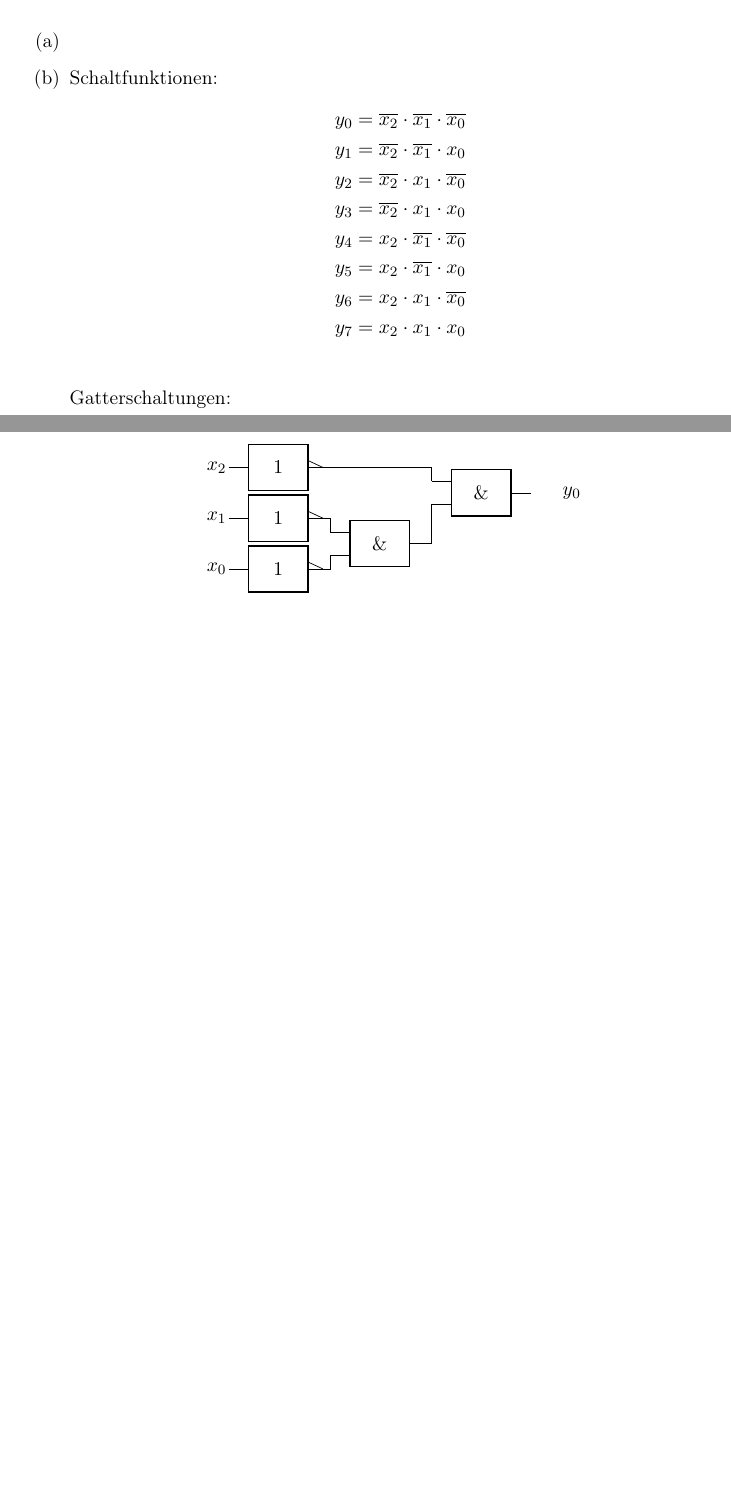
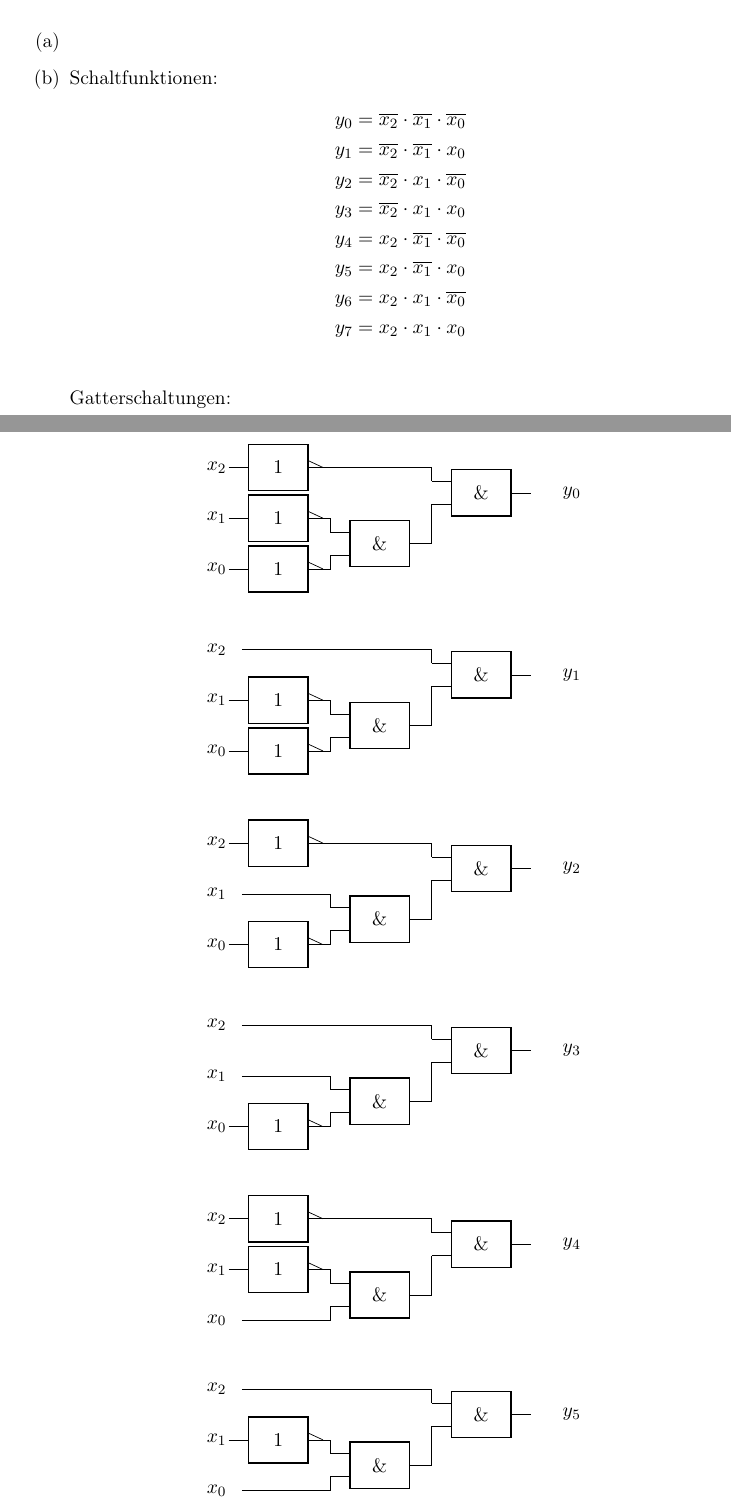
Before and after one commit to aul12/GdRa, a LaTeX document (Blatt08/main.tex, which reads Blatt08/bullshit.tex): two parts of pages 1 and 2 of 2 before the commit and two parts of pages 1 and 2 of 3 after it, joined at a grey line, cut so that both start at the same text, the shorter picture padded with empty space. Compiled offline with pdfLaTeX.

Commit message:
Bullshit Schaltfunktionen

```diff
--- /dev/null
+++ b/Blatt08/bullshit.tex
@@ -0,0 +1,106 @@
+\begin{figure}[H]
+    \centering
+        \begin{circuitikz}
+        \node at(0,0) (){$x_0$};
+        \node at(0,1) (){$x_1$};
+        \node at(0,2) (){$x_2$};
+        \node at(7,1.5) {$y_0$};
+        \node[european and port] at (4,0.5) (and00){};
+        \node[european and port] at (6,1.5) (and01){};
+        \node[european not port] at (2,0) (not00){};
+        \node[european not port] at (2,1) (not01){};
+        \node[european not port] at (2,2) (not02){};
+        \draw (and00.out) -| (and01.in 2);
+        \draw (not00.out) -| (and00.in 2);
+        \draw (not01.out) -| (and00.in 1);
+        \draw (not02.out) -| (and01.in 1);
+    \end{circuitikz}
+\end{figure}
+
+\begin{figure}[H]
+    \centering
+        \begin{circuitikz}
+        \node at(0,0) (){$x_0$};
+        \node at(0,1) (){$x_1$};
+        \node at(0,2) (){$x_2$};
+        \node at(7,1.5) {$y_1$};
+        \node[european and port] at (4,0.5) (and00){};
+        \node[european and port] at (6,1.5) (and01){};
+        \node[european not port] at (2,0) (not00){};
+        \node[european not port] at (2,1) (not01){};
+        \draw (and00.out) -| (and01.in 2);
+        \draw (not00.out) -| (and00.in 2);
+        \draw (not01.out) -| (and00.in 1);
+        \draw (0.5,2) -| (and01.in 1);
+    \end{circuitikz}
+\end{figure}
+
+\begin{figure}[H]
+    \centering
+        \begin{circuitikz}
+        \node at(0,0) (){$x_0$};
+        \node at(0,1) (){$x_1$};
+        \node at(0,2) (){$x_2$};
+        \node at(7,1.5) {$y_2$};
+        \node[european and port] at (4,0.5) (and00){};
+        \node[european and port] at (6,1.5) (and01){};
+        \node[european not port] at (2,0) (not00){};
+        \node[european not port] at (2,2) (not02){};
+        \draw (and00.out) -| (and01.in 2);
+        \draw (not00.out) -| (and00.in 2);
+        \draw (0.5,1) -| (and00.in 1);
+        \draw (not02.out) -| (and01.in 1);
+    \end{circuitikz}
+\end{figure}
+
+\begin{figure}[H]
+    \centering
+        \begin{circuitikz}
+        \node at(0,0) (){$x_0$};
+        \node at(0,1) (){$x_1$};
+        \node at(0,2) (){$x_2$};
+        \node at(7,1.5) {$y_3$};
+        \node[european and port] at (4,0.5) (and00){};
+        \node[european and port] at (6,1.5) (and01){};
+        \node[european not port] at (2,0) (not00){};
+        \draw (and00.out) -| (and01.in 2);
+        \draw (not00.out) -| (and00.in 2);
+        \draw (0.5,1) -| (and00.in 1);
+        \draw (0.5,2) -| (and01.in 1);
+    \end{circuitikz}
+\end{figure}
+
+\begin{figure}[H]
+    \centering
+        \begin{circuitikz}
+        \node at(0,0) (){$x_0$};
+        \node at(0,1) (){$x_1$};
+        \node at(0,2) (){$x_2$};
+        \node at(7,1.5) {$y_4$};
+        \node[european and port] at (4,0.5) (and00){};
+        \node[european and port] at (6,1.5) (and01){};
+        \node[european not port] at (2,1) (not01){};
+        \node[european not port] at (2,2) (not02){};
+        \draw (and00.out) -| (and01.in 2);
+        \draw (0.5,0) -| (and00.in 2);
+        \draw (not01.out) -| (and00.in 1);
+        \draw (not02.out) -| (and01.in 1);
+    \end{circuitikz}
+\end{figure}
+
+\begin{figure}[H]
+    \centering
+        \begin{circuitikz}
+        \node at(0,0) (){$x_0$};
+        \node at(0,1) (){$x_1$};
+        \node at(0,2) (){$x_2$};
+        \node at(7,1.5) {$y_5$};
+        \node[european and port] at (4,0.5) (and00){};
+        \node[european and port] at (6,1.5) (and01){};
+        \node[european not port] at (2,1) (not01){};
+        \draw (and00.out) -| (and01.in 2);
+        \draw (0.5,0) -| (and00.in 2);
+        \draw (not01.out) -| (and00.in 1);
+        \draw (0.5,2) -| (and01.in 1);
+    \end{circuitikz}
+\end{figure}
```
Also changed, not shown: Blatt08/main.tex (+1 -18 lines), Blatt08/bullshit.tex (33 more changed lines).
